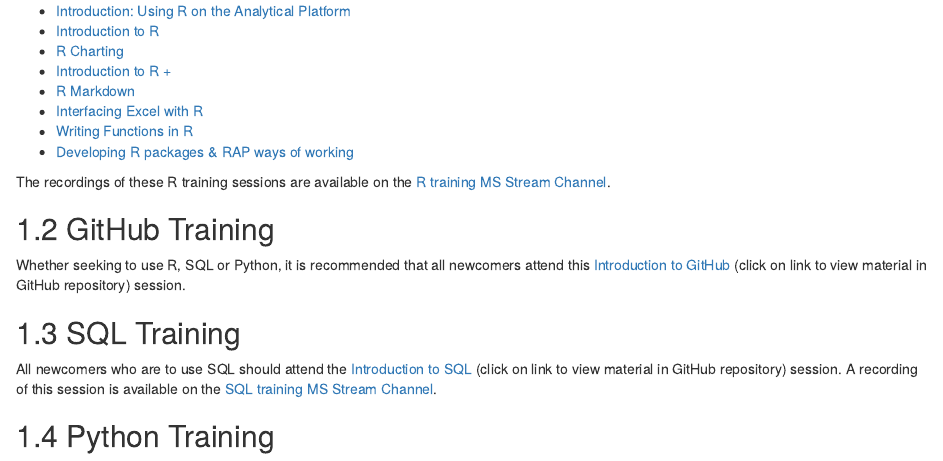
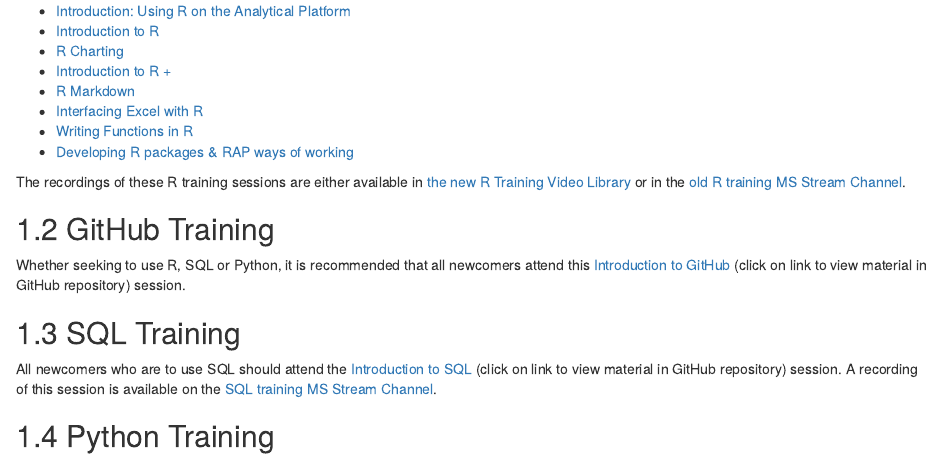
Before and after one commit to moj-analytical-services/ap-tools-training, an R Markdown document (03-Internal-Training-Group.Rmd): the page in a window 1100 px wide, from 260 px down. Rendered offline with R 4.5, knitr and Pandoc, with nearby package versions; drawn as R Markdown's standard HTML page in place of the format the file asks for.

Commit message:
Revised the link(s) to R Training videos due to migrating away from the old classic MS Stream

```diff
--- a/03-Internal-Training-Group.Rmd
+++ b/03-Internal-Training-Group.Rmd
@@ -15,7 +15,7 @@ The following sessions are available; click on the links to view the material in
 *	[Writing Functions in R](https://github.com/moj-analytical-services/writing_functions_in_r)
 *	[Developing R packages & RAP ways of working](https://github.com/moj-analytical-services/rpackage_training)
 
-The recordings of these R training sessions are available on the [R training MS Stream Channel](https://web.microsoftstream.com/channel/aa3cda5d-99d6-4e9d-ac5e-6548dd55f52a).
+The recordings of these R training sessions are either available in [the new R Training Video Library](https://justiceuk.sharepoint.com/:f:/s/RTrainingGroup/Ev1kwXxGaVNNpLwFg4drakUBNUpZz72DRdcD8PipkU-u9A?e=SQzeJL) or in the [old R training MS Stream Channel](https://web.microsoftstream.com/channel/aa3cda5d-99d6-4e9d-ac5e-6548dd55f52a).
 
 ## GitHub Training
 
```
Also changed, not shown: docs/search_index.json, 5 other files.
